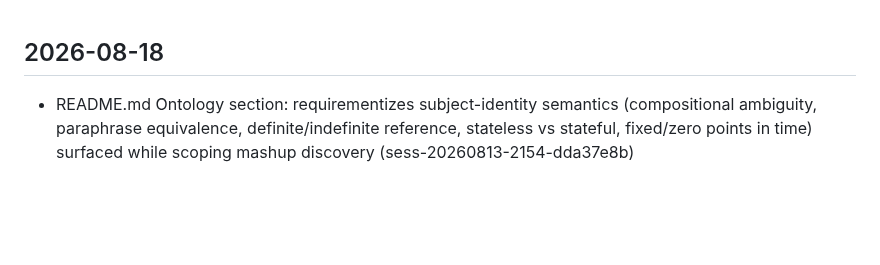
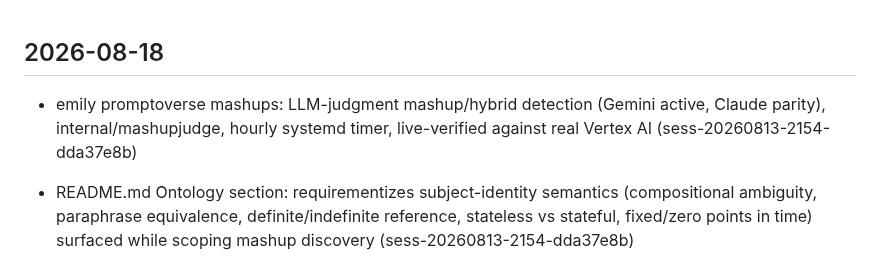
Before and after one commit to emilyspringerton/emily.cli, a Markdown page: CHANGELOG.md, the part around the change. GitHub-like rendering; blank space fills up the shorter version.

Commit message:
changelog(emily.cli): emily promptoverse mashups: LLM-judgment mashup/hybrid dete…
Session: sess-20260813-2154-dda37e8b

```diff
--- a/CHANGELOG.md
+++ b/CHANGELOG.md
@@ -1,4 +1,5 @@
 ## 2026-08-18
+- emily promptoverse mashups: LLM-judgment mashup/hybrid detection (Gemini active, Claude parity), internal/mashupjudge, hourly systemd timer, live-verified against real Vertex AI (sess-20260813-2154-dda37e8b)
 - README.md Ontology section: requirementizes subject-identity semantics (compositional ambiguity, paraphrase equivalence, definite/indefinite reference, stateless vs stateful, fixed/zero points in time) surfaced while scoping mashup discovery (sess-20260813-2154-dda37e8b)
 - emily backup run/decrypt: Google Cloud backup tooling for iduna (client-side AES-256-GCM encrypted)/promptoverse/fatbaby data, secrets/logs excluded from archives, live-verified against gs://project-d24a71e9-2daf-4b2d-917-backups (sess-20260813-2154-dda37e8b)
 - fix(iduna): Client.Auth() now fetches a fresh JWT on every call instead of reusing a cached one until its exp claim says <5min left -- fixes UNAUTHENTICATED errors from a token invalidated some other way mid-run (e.g. across an iduna.service restart) (sess-20260813-2154-dda37e8b)
```
